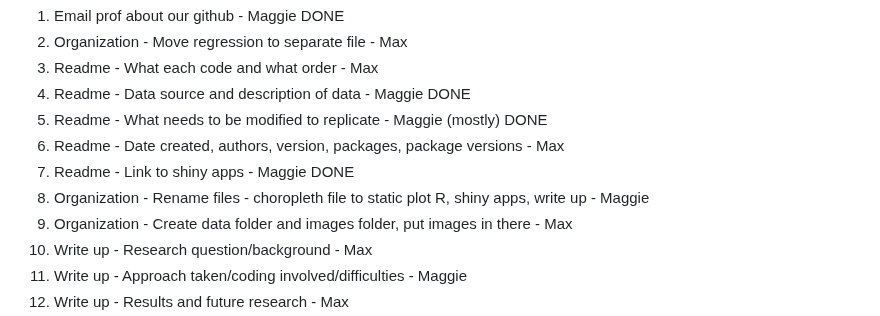
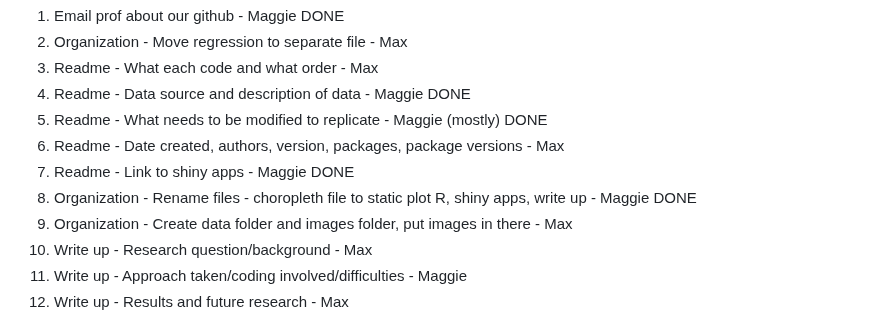
Before and after one commit to maggie-lyman/DAP_Final, a Markdown page: README.md, the part around the change. GitHub-like rendering.

```diff
--- a/README.md
+++ b/README.md
@@ -8,7 +8,7 @@
 5. Readme - What needs to be modified to replicate - Maggie (mostly) DONE
 6. Readme - Date created, authors, version, packages, package versions - Max
 7. Readme - Link to shiny apps - Maggie DONE
-8. Organization - Rename files - choropleth file to static plot R, shiny apps, write up - Maggie
+8. Organization - Rename files - choropleth file to static plot R, shiny apps, write up - Maggie DONE
 9. Organization - Create data folder and images folder, put images in there - Max
 10. Write up - Research question/background - Max
 11. Write up - Approach taken/coding involved/difficulties - Maggie
```
